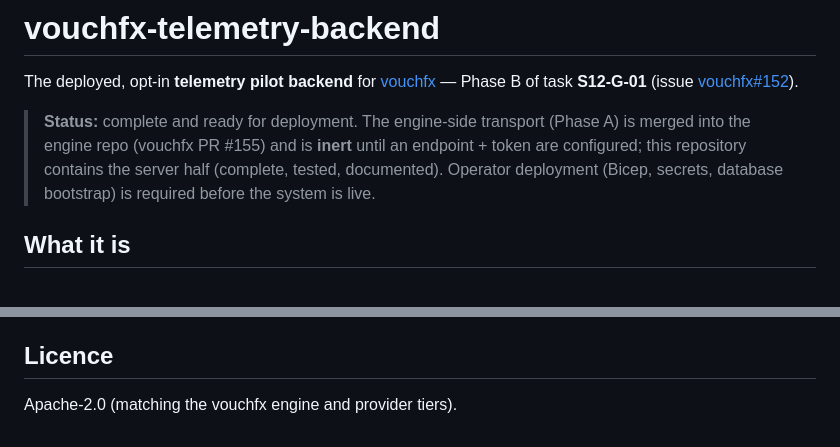
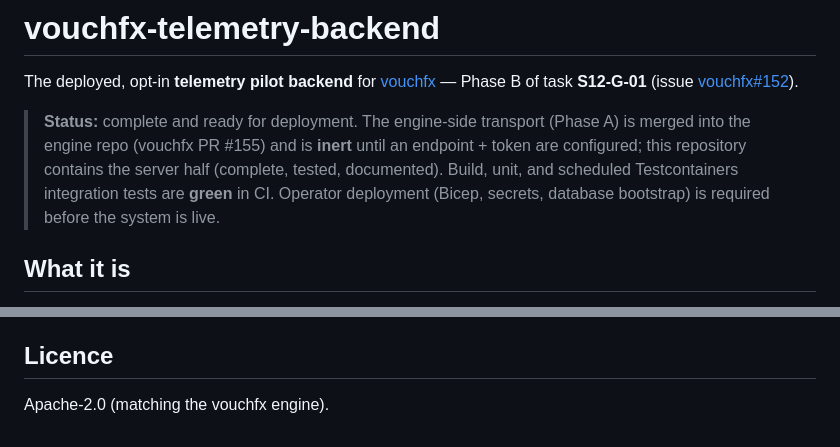
Before and after one commit to tomas-rampas/vouchfx-telemetry-backend, a Markdown page: README.md, 2 parts joined by grey strips. Rendered like a GitHub page.

```diff
--- a/README.md
+++ b/README.md
@@ -7,6 +7,7 @@ The deployed, opt-in **telemetry pilot backend** for [vouchfx](https://github.co
 > **Status:** complete and ready for deployment. The engine-side transport (Phase A) is merged
 > into the engine repo (vouchfx PR #155) and is **inert** until an endpoint + token are
 > configured; this repository contains the server half (complete, tested, documented).
+> Build, unit, and scheduled Testcontainers integration tests are **green** in CI.
 > Operator deployment (Bicep, secrets, database bootstrap) is required before the system is live.
 
 ## What it is
@@ -69,4 +70,4 @@ GitHub private vulnerability reporting as described in [`SECURITY.md`](SECURITY.
 
 ## Licence
 
-Apache-2.0 (matching the vouchfx engine and provider tiers).
+Apache-2.0 (matching the vouchfx engine).
```
Also changed, not shown: deploy/OPERATOR-HANDBACK.md (added, +576 -0 lines).
